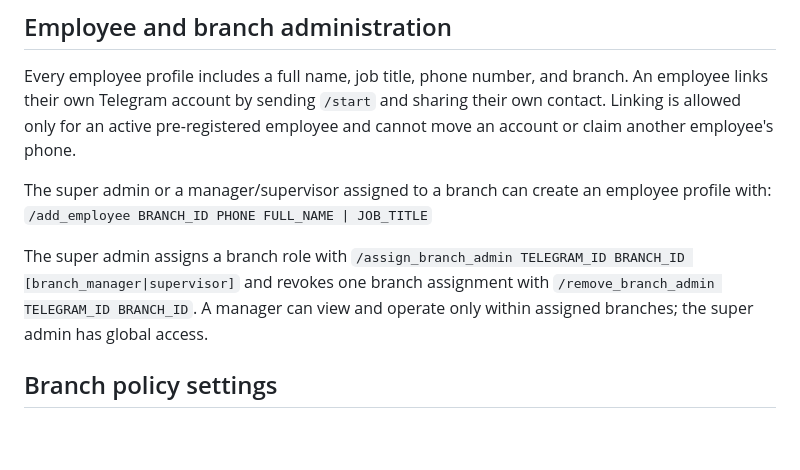
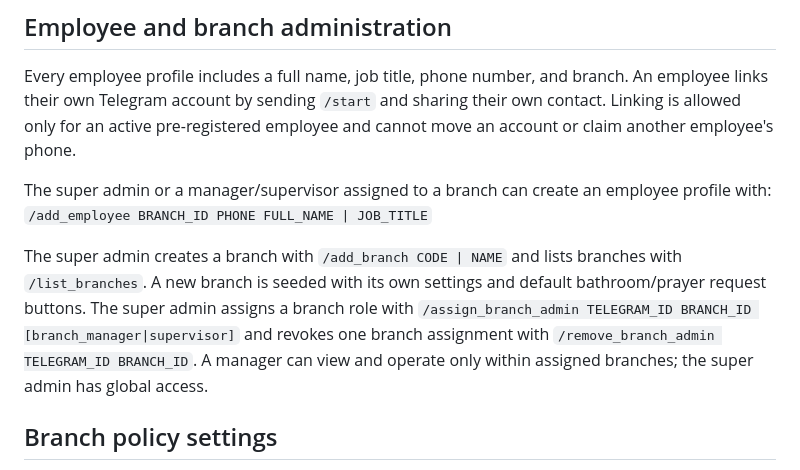
Before and after one commit to mohammadqazzaz10/employee-bot, a Markdown page: README.md, the part around the change. Drawn GitHub-style; blank space fills up the shorter version.

Commit message:
Document super-admin branch creation and listing commands

```diff
--- a/README.md
+++ b/README.md
@@ -31,7 +31,7 @@ Every employee profile includes a full name, job title, phone number, and branch
 The super admin or a manager/supervisor assigned to a branch can create an employee profile with:
 `/add_employee BRANCH_ID PHONE FULL_NAME | JOB_TITLE`
 
-The super admin assigns a branch role with `/assign_branch_admin TELEGRAM_ID BRANCH_ID [branch_manager|supervisor]` and revokes one branch assignment with `/remove_branch_admin TELEGRAM_ID BRANCH_ID`. A manager can view and operate only within assigned branches; the super admin has global access.
+The super admin creates a branch with `/add_branch CODE | NAME` and lists branches with `/list_branches`. A new branch is seeded with its own settings and default bathroom/prayer request buttons. The super admin assigns a branch role with `/assign_branch_admin TELEGRAM_ID BRANCH_ID [branch_manager|supervisor]` and revokes one branch assignment with `/remove_branch_admin TELEGRAM_ID BRANCH_ID`. A manager can view and operate only within assigned branches; the super admin has global access.
 
 ## Branch policy settings
 Managers use `/settings` to edit their branch's smoking and lunch policy. A super admin can select a branch with `/settings BRANCH_ID`.
```
